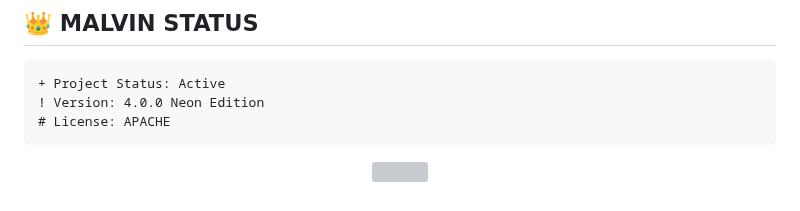
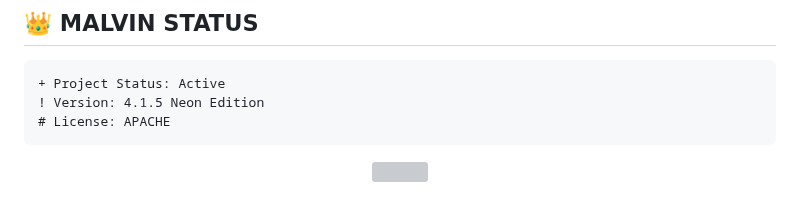
Before and after one commit to zukiswantuli04-bot/MALVIN-XD, a Markdown page: README.md, the part around the change. GitHub-like rendering; grey boxes are pictures that could not be loaded.

````diff
--- a/README.md
+++ b/README.md
@@ -186,7 +186,7 @@ To start, fork this repository to your own GitHub account by clicking the button
 
 ```diff
 + Project Status: Active
-! Version: 4.0.0 Neon Edition
+! Version: 4.1.5 Neon Edition
 # License: APACHE
 ```
 <p align="center">
````
